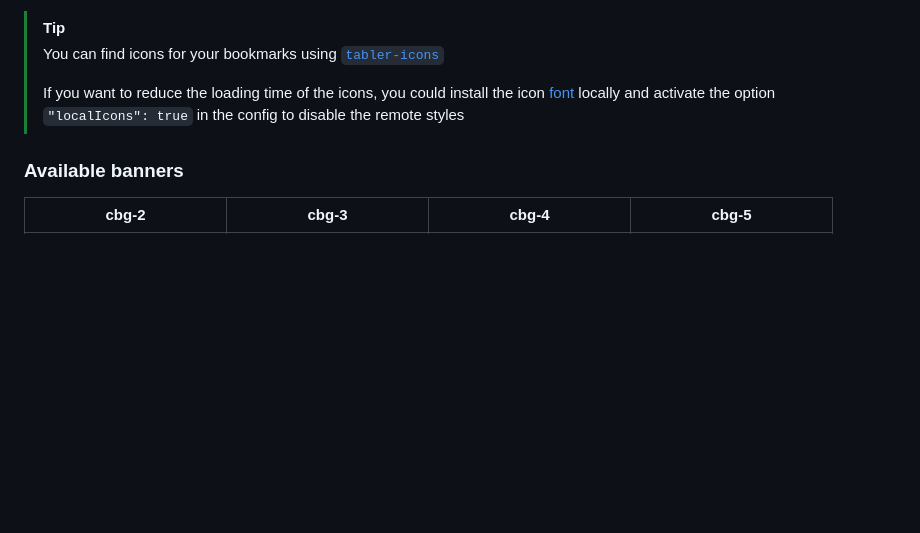
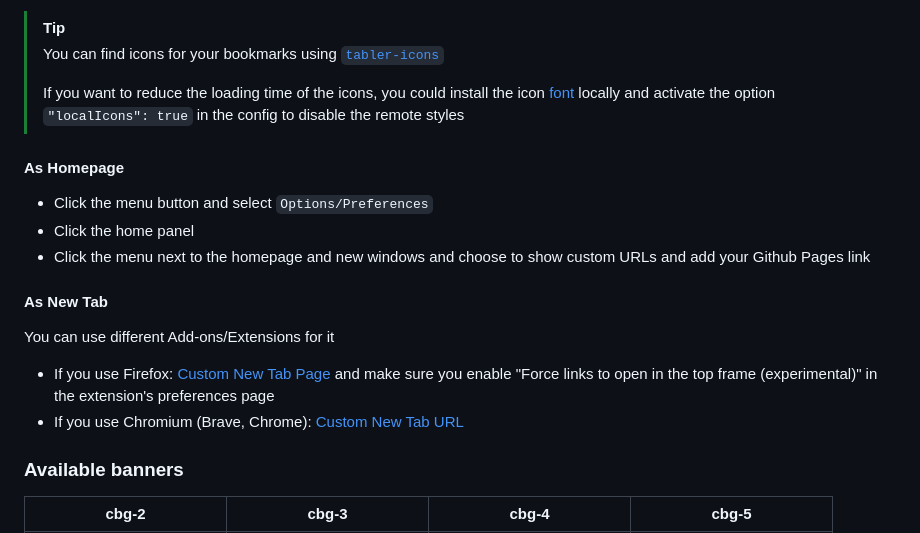
Before and after one commit to pivoshenko/catppuccin-startpage, a Markdown page: README.md, the part around the change. Rendered like a GitHub page; blank space fills up the shorter version.

Commit message:
docs(README): update `Usage` section

```diff
--- a/README.md
+++ b/README.md
@@ -55,6 +55,19 @@ cp pivoshenko-catppuccin-startpage/* <YOUR REPOSITORY>
 >
 > If you want to reduce the loading time of the icons, you could install the icon [font] locally and activate the option `"localIcons": true` in the config to disable the remote styles
 
+#### As Homepage
+
+- Click the menu button and select `Options/Preferences`
+- Click the home panel
+- Click the menu next to the homepage and new windows and choose to show custom URLs and add your Github Pages link
+
+#### As New Tab
+
+You can use different Add-ons/Extensions for it
+- If you use Firefox: [Custom New Tab Page](https://addons.mozilla.org/en-US/firefox/addon/custom-new-tab-page/?src=search) and make sure you enable "Force links to open in the top frame (experimental)" in the extension's preferences page
+- If you use Chromium (Brave, Chrome): [Custom New Tab URL](https://chrome.google.com/webstore/detail/custom-new-tab-url/mmjbdbjnoablegbkcklggeknkfcjkjia)
+
+
 ### Available banners
 
 | cbg-2                                           | cbg-3                                           | cbg-4                                           | cbg-5                                           |
```
